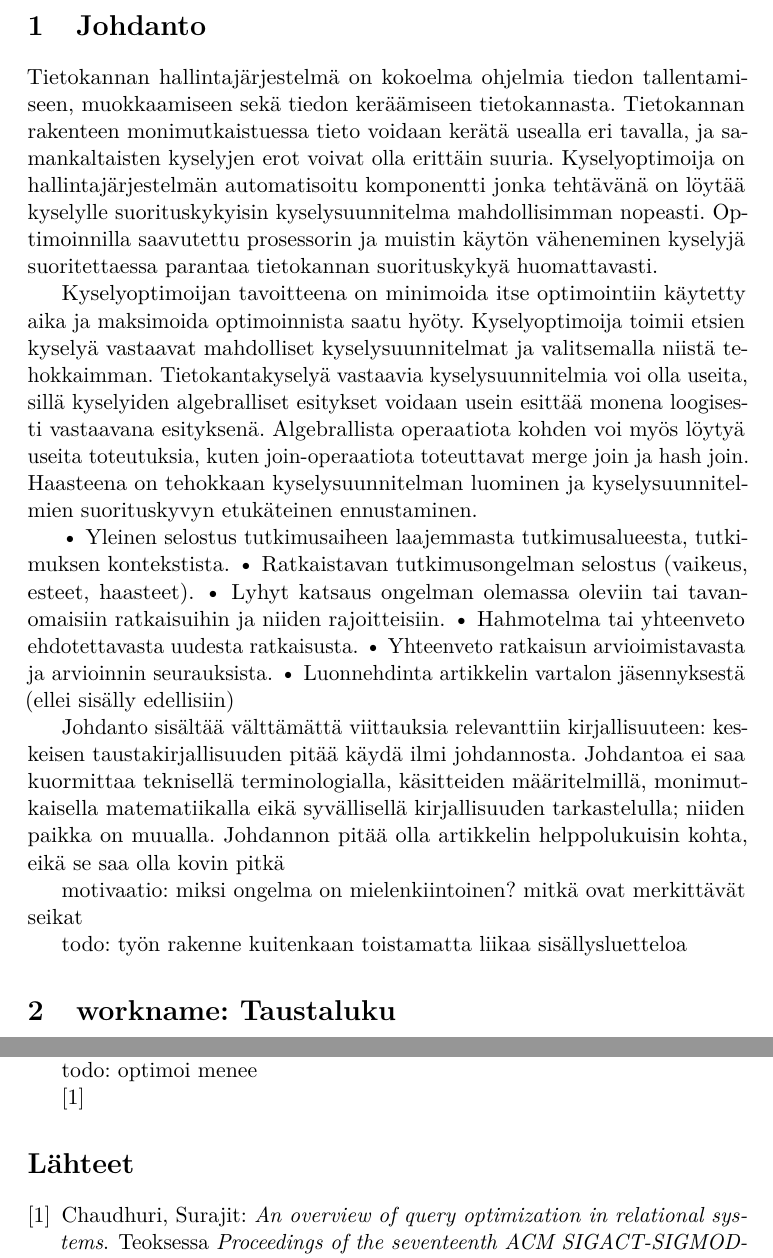
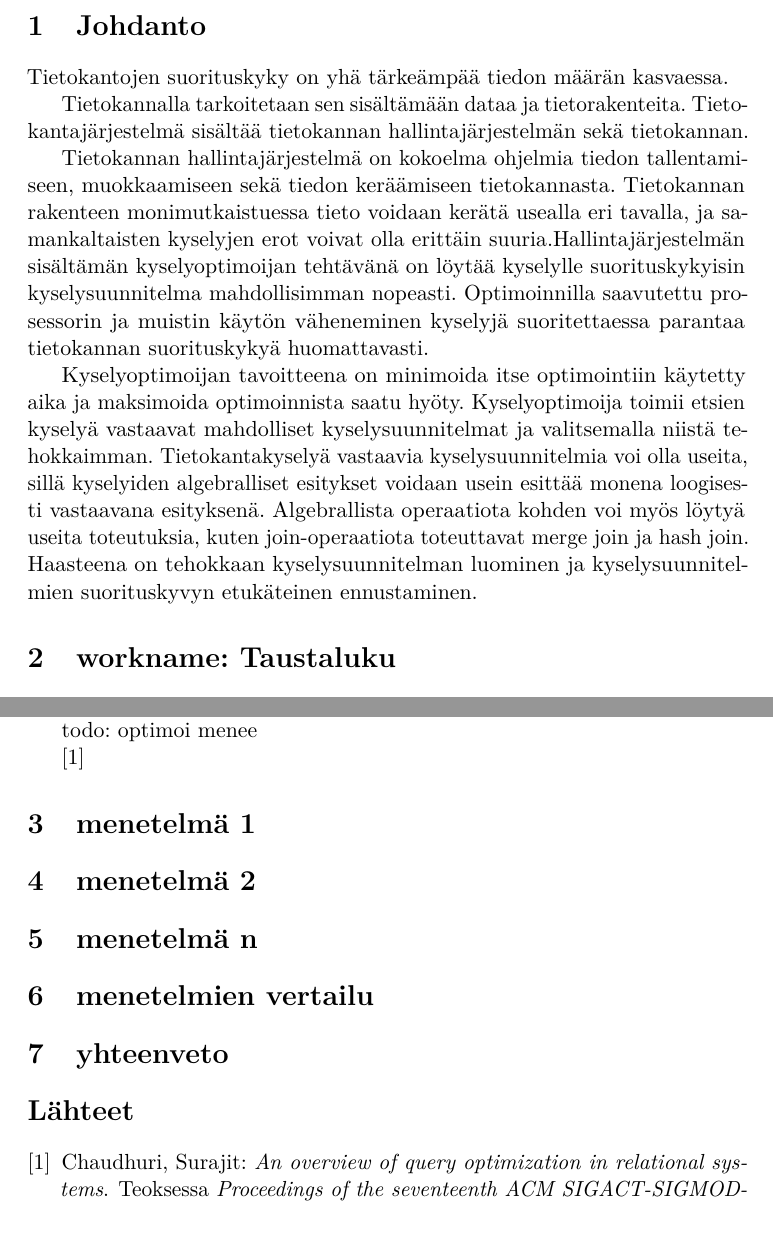
Before and after one commit to Noemj/bsc_thesis, a LaTeX document (template-fi.tex): two parts of pages 4 and 5 of 5, joined at a grey line, cut so that both start at the same text. Compiled offline with pdfLaTeX.

Commit message:
Commented out tips

```diff
--- a/template-fi.tex
+++ b/template-fi.tex
@@ -72,7 +72,7 @@
 \author{Olli Rissanen}
 \date{\today}
 \level{Kandidaatintutkielma}
-\abstract{Tutkielmassa tutustutaan tietokantakyselyjen optimoinnin osa-alueisiin sekä optimoinnin vaikutukseen kyselyjen suorituskyvyssä. Tärkeimmät suorituskykymittarit ovat prosessorin ja muistin käyttö. }
+\abstract{Tutkielmassa tutustutaan tietokantakyselyjen optimointiin relaatiotietokantojen hallintajärjestelmien osalta sekä optimoinnin vaikutukseen kyselyjen suorituskyvyssä. Tärkeimmät suorituskykymittarit ovat prosessorin ja muistin käyttö. }
 
 % The following can be used to specify keywords and classification of the paper:
 
@@ -100,31 +100,32 @@
 
 \section{Johdanto}
 
-Tietokannan hallintajärjestelmä on kokoelma ohjelmia tiedon tallentamiseen, muokkaamiseen sekä tiedon keräämiseen tietokannasta. Tietokannan rakenteen monimutkaistuessa tieto voidaan kerätä usealla eri tavalla, ja samankaltaisten kyselyjen erot voivat olla erittäin suuria. Kyselyoptimoija on hallintajärjestelmän automatisoitu komponentti jonka tehtävänä on löytää kyselylle suorituskykyisin kyselysuunnitelma mahdollisimman nopeasti. Optimoinnilla saavutettu prosessorin ja muistin käytön väheneminen kyselyjä suoritettaessa parantaa tietokannan suorituskykyä huomattavasti.
+Tietokantojen suorituskyky on yhä tärkeämpää tiedon määrän kasvaessa.
+
+Tietokannalla tarkoitetaan sen sisältämään dataa ja tietorakenteita. Tietokantajärjestelmä sisältää tietokannan hallintajärjestelmän sekä tietokannan.
+
+Tietokannan hallintajärjestelmä on kokoelma ohjelmia tiedon tallentamiseen, muokkaamiseen sekä tiedon keräämiseen tietokannasta. Tietokannan rakenteen monimutkaistuessa tieto voidaan kerätä usealla eri tavalla, ja samankaltaisten kyselyjen erot voivat olla erittäin suuria.Hallintajärjestelmän sisältämän kyselyoptimoijan tehtävänä on löytää kyselylle suorituskykyisin kyselysuunnitelma mahdollisimman nopeasti. Optimoinnilla saavutettu prosessorin ja muistin käytön väheneminen kyselyjä suoritettaessa parantaa tietokannan suorituskykyä huomattavasti.
 
 Kyselyoptimoijan tavoitteena on minimoida itse optimointiin käytetty aika ja maksimoida optimoinnista saatu hyöty. Kyselyoptimoija toimii etsien kyselyä vastaavat mahdolliset kyselysuunnitelmat ja valitsemalla niistä tehokkaimman. Tietokantakyselyä vastaavia kyselysuunnitelmia voi olla useita, sillä kyselyiden algebralliset esitykset voidaan usein esittää monena loogisesti vastaavana esityksenä. Algebrallista operaatiota kohden voi myös löytyä useita toteutuksia, kuten join-operaatiota toteuttavat merge join ja hash join.  Haasteena on tehokkaan kyselysuunnitelman luominen ja kyselysuunnitelmien suorituskyvyn etukäteinen ennustaminen.
 
+%
+%• Yleinen selostus tutkimusaiheen laajemmasta tutkimusalueesta, tutkimuksen kontekstista.
+%• Ratkaistavan tutkimusongelman selostus (vaikeus, esteet, haasteet).
+%• Lyhyt katsaus ongelman olemassa oleviin tai tavanomaisiin ratkaisuihin ja niiden rajoitteisiin.
+%• Hahmotelma tai yhteenveto ehdotettavasta uudesta ratkaisusta.
+%• Yhteenveto ratkaisun arvioimistavasta ja arvioinnin seurauksista.
+%• Luonnehdinta artikkelin vartalon jäsennyksestä (ellei sisälly edellisiin)
+%
+%Johdanto sisältää välttämättä viittauksia relevanttiin kirjallisuuteen:
+%keskeisen taustakirjallisuuden pitää käydä ilmi johdannosta.
+%Johdantoa ei saa kuormittaa teknisellä terminologialla, käsitteiden määritelmillä, monimutkaisella matematiikalla eikä syvällisellä kirjallisuuden
+%tarkastelulla; niiden paikka on muualla.
+%Johdannon pitää olla artikkelin helppolukuisin kohta, eikä se saa olla
+%kovin pitkä
 
+%motivaatio: miksi ongelma on mielenkiintoinen? mitkä ovat merkittävät seikat
 
-
-• Yleinen selostus tutkimusaiheen laajemmasta tutkimusalueesta,
-tutkimuksen kontekstista.
-• Ratkaistavan tutkimusongelman selostus (vaikeus, esteet, haasteet).
-• Lyhyt katsaus ongelman olemassa oleviin tai tavanomaisiin ratkaisuihin ja niiden rajoitteisiin.
-• Hahmotelma tai yhteenveto ehdotettavasta uudesta ratkaisusta.
-• Yhteenveto ratkaisun arvioimistavasta ja arvioinnin seurauksista.
-• Luonnehdinta artikkelin vartalon jäsennyksestä (ellei sisälly edellisiin)
-
-Johdanto sisältää välttämättä viittauksia relevanttiin kirjallisuuteen:
-keskeisen taustakirjallisuuden pitää käydä ilmi johdannosta.
-Johdantoa ei saa kuormittaa teknisellä terminologialla, käsitteiden määritelmillä, monimutkaisella matematiikalla eikä syvällisellä kirjallisuuden
-tarkastelulla; niiden paikka on muualla.
-Johdannon pitää olla artikkelin helppolukuisin kohta, eikä se saa olla
-kovin pitkä
-
-motivaatio: miksi ongelma on mielenkiintoinen? mitkä ovat merkittävät seikat
-
-todo: työn rakenne kuitenkaan toistamatta liikaa sisällysluetteloa
+%todo: työn rakenne kuitenkaan toistamatta liikaa sisällysluetteloa
 
 \section{workname: Taustaluku}
 Tietokannan hallintajärjestelmien jako: query optimizer ja query execution engine.
@@ -145,6 +146,12 @@ todo: optimoi menee
 
 \cite{chaudhuri1998}
 
+\section{menetelmä 1}
+\section{menetelmä 2}
+\section{menetelmä n}
+\section{menetelmien vertailu}
+\section{yhteenveto}
+
 % Write some science here.
 
 
```
